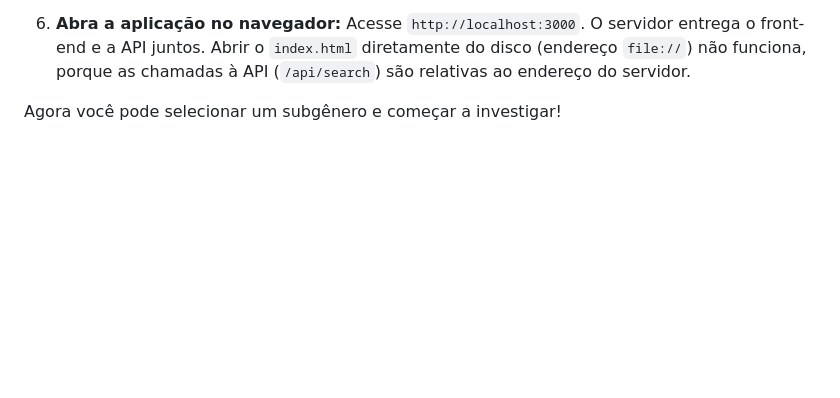
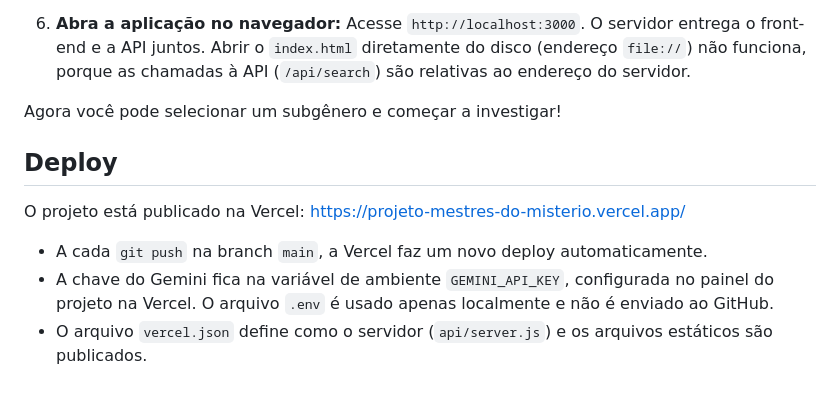
Before and after one commit to Alexmacol/projeto-mestres-do-misterio, a Markdown page: README.md, the part around the change. Rendered like a GitHub page; blank space fills up the shorter version.

Commit message:
docs: adiciona seção de deploy na Vercel ao README
O README explicava só a execução local. A nova seção informa o endereço publicado, o deploy automático a cada push na main, a variável GEMINI_API_KEY configurada no painel da Vercel e o papel do vercel.json.

```diff
--- a/README.md
+++ b/README.md
@@ -88,3 +88,11 @@ Para executar este projeto localmente, siga os passos abaixo.
     Acesse `http://localhost:3000`. O servidor entrega o front-end e a API juntos. Abrir o `index.html` diretamente do disco (endereço `file://`) não funciona, porque as chamadas à API (`/api/search`) são relativas ao endereço do servidor.
 
 Agora você pode selecionar um subgênero e começar a investigar!
+
+## Deploy
+
+O projeto está publicado na Vercel: https://projeto-mestres-do-misterio.vercel.app/
+
+- A cada `git push` na branch `main`, a Vercel faz um novo deploy automaticamente.
+- A chave do Gemini fica na variável de ambiente `GEMINI_API_KEY`, configurada no painel do projeto na Vercel. O arquivo `.env` é usado apenas localmente e não é enviado ao GitHub.
+- O arquivo `vercel.json` define como o servidor (`api/server.js`) e os arquivos estáticos são publicados.
```
